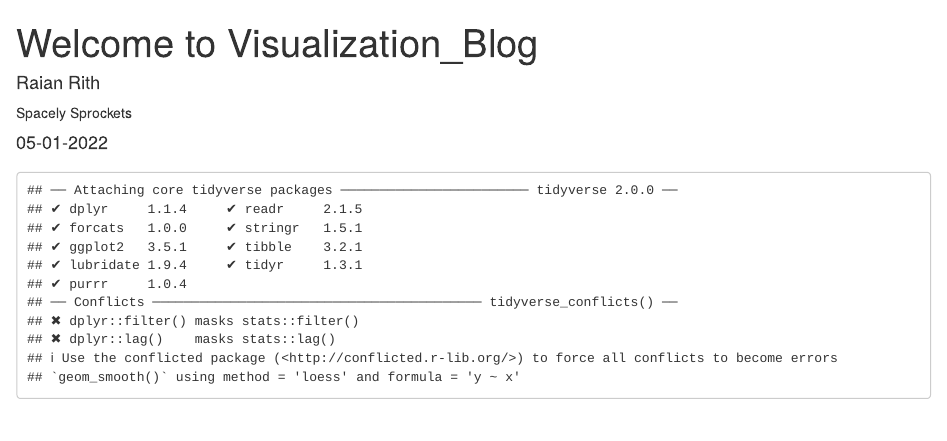
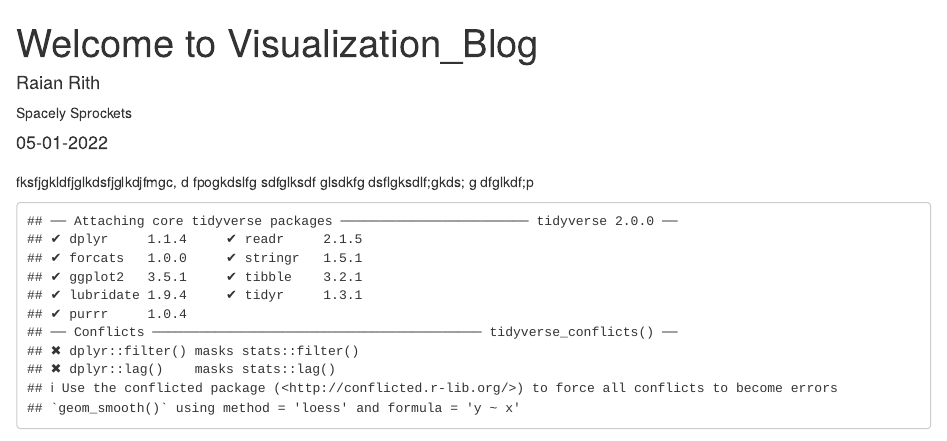
Before and after one commit to raianrith/Visualization_Blog, an R Markdown document (_posts/welcome/welcome.Rmd): the page in a window 1100 px wide, from its top. Rendered offline with R 4.5, knitr and Pandoc, with nearby package versions; drawn as R Markdown's standard HTML page in place of the format the file asks for.

Commit message:
sdadasdas

````diff
--- a/_posts/welcome/welcome.Rmd
+++ b/_posts/welcome/welcome.Rmd
@@ -20,7 +20,14 @@ knitr::opts_chunk$set(echo = FALSE)
 
 ```
 
-
+fksfjgkldfjglkdsfjglkdjfmgc,
+d
+fpogkdslfg
+sdfglksdf
+glsdkfg
+dsflgksdlf;gkds;
+g
+dfglkdf;p
 
 ```{r eval = TRUE}
 library(tidyverse)
````
